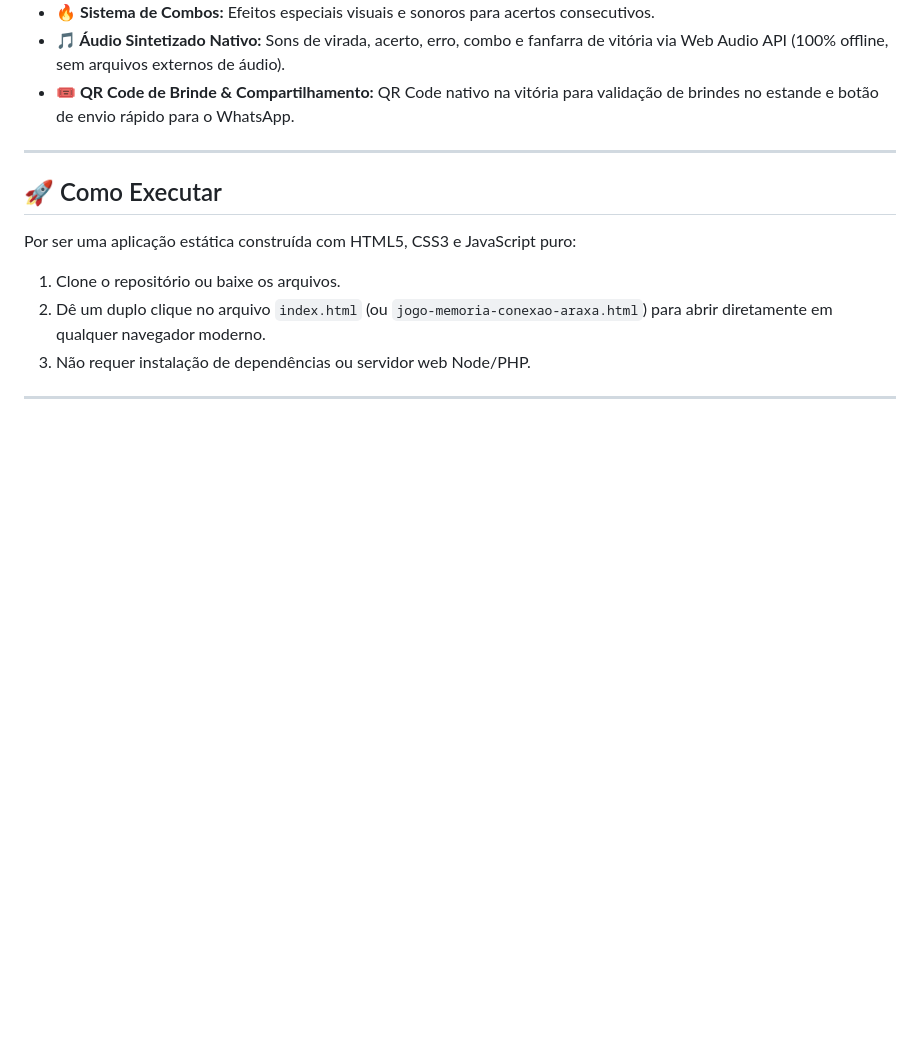
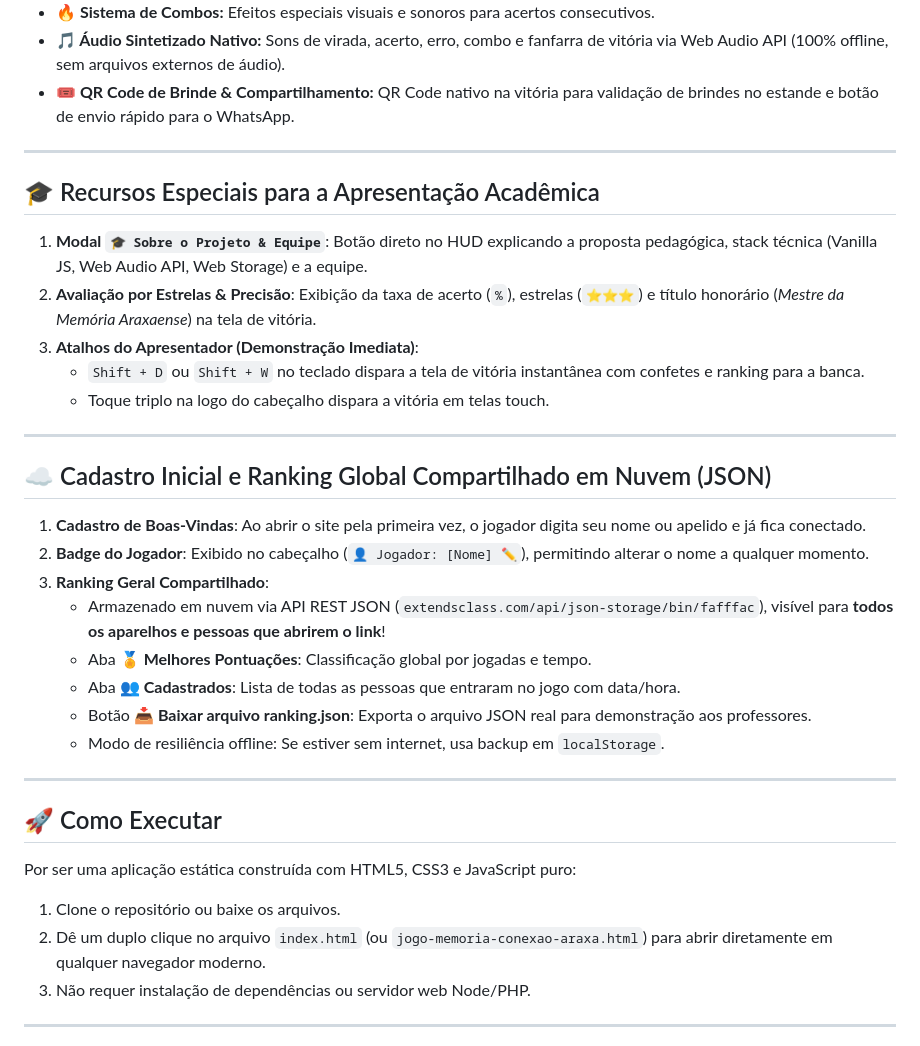
Before and after one commit to iMay-bug/memorizeAR-, a Markdown page: README.md, the part around the change. Drawn GitHub-style; blank space fills up the shorter version.

Commit message:
docs: documenta ranking em nuvem JSON e cadastro de jogadores

```diff
--- a/README.md
+++ b/README.md
@@ -23,6 +23,27 @@ Jogo da memória interativo desenvolvido especialmente para o evento **Conexão
 - **🔥 Sistema de Combos:** Efeitos especiais visuais e sonoros para acertos consecutivos.
 - **🎵 Áudio Sintetizado Nativo:** Sons de virada, acerto, erro, combo e fanfarra de vitória via Web Audio API (100% offline, sem arquivos externos de áudio).
 - **🎟️ QR Code de Brinde & Compartilhamento:** QR Code nativo na vitória para validação de brindes no estande e botão de envio rápido para o WhatsApp.
+
+---
+
+## 🎓 Recursos Especiais para a Apresentação Acadêmica
+1. **Modal `🎓 Sobre o Projeto & Equipe`**: Botão direto no HUD explicando a proposta pedagógica, stack técnica (Vanilla JS, Web Audio API, Web Storage) e a equipe.
+2. **Avaliação por Estrelas & Precisão**: Exibição da taxa de acerto (`%`), estrelas (`⭐⭐⭐`) e título honorário (*Mestre da Memória Araxaense*) na tela de vitória.
+3. **Atalhos do Apresentador (Demonstração Imediata)**:
+   - `Shift + D` ou `Shift + W` no teclado dispara a tela de vitória instantânea com confetes e ranking para a banca.
+   - Toque triplo na logo do cabeçalho dispara a vitória em telas touch.
+
+---
+
+## ☁️ Cadastro Inicial e Ranking Global Compartilhado em Nuvem (JSON)
+1. **Cadastro de Boas-Vindas**: Ao abrir o site pela primeira vez, o jogador digita seu nome ou apelido e já fica conectado.
+2. **Badge do Jogador**: Exibido no cabeçalho (`👤 Jogador: [Nome] ✏️`), permitindo alterar o nome a qualquer momento.
+3. **Ranking Geral Compartilhado**:
+   - Armazenado em nuvem via API REST JSON (`extendsclass.com/api/json-storage/bin/fafffac`), visível para **todos os aparelhos e pessoas que abrirem o link**!
+   - Aba **🏅 Melhores Pontuações**: Classificação global por jogadas e tempo.
+   - Aba **👥 Cadastrados**: Lista de todas as pessoas que entraram no jogo com data/hora.
+   - Botão **📥 Baixar arquivo ranking.json**: Exporta o arquivo JSON real para demonstração aos professores.
+   - Modo de resiliência offline: Se estiver sem internet, usa backup em `localStorage`.
 
 ---
 
```
